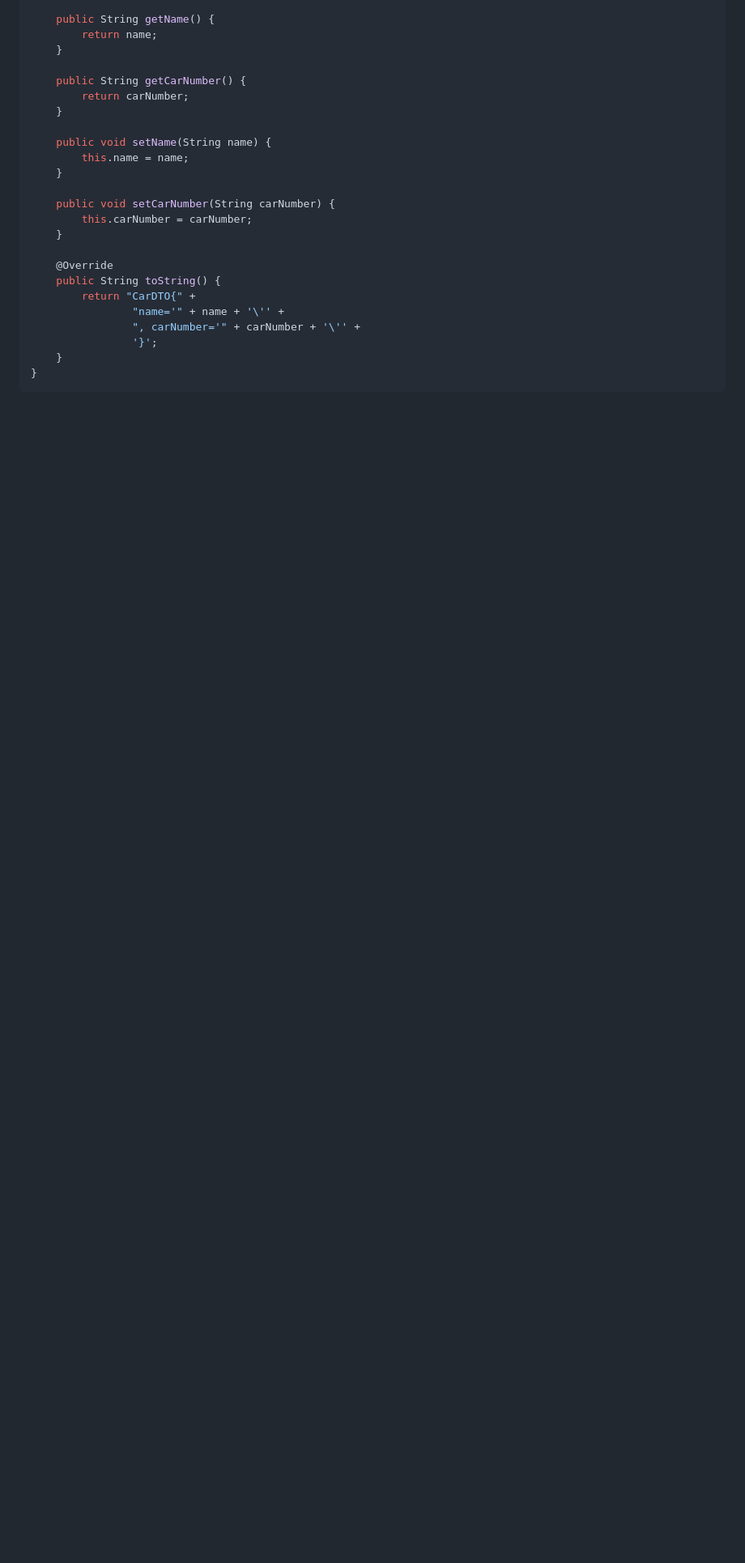
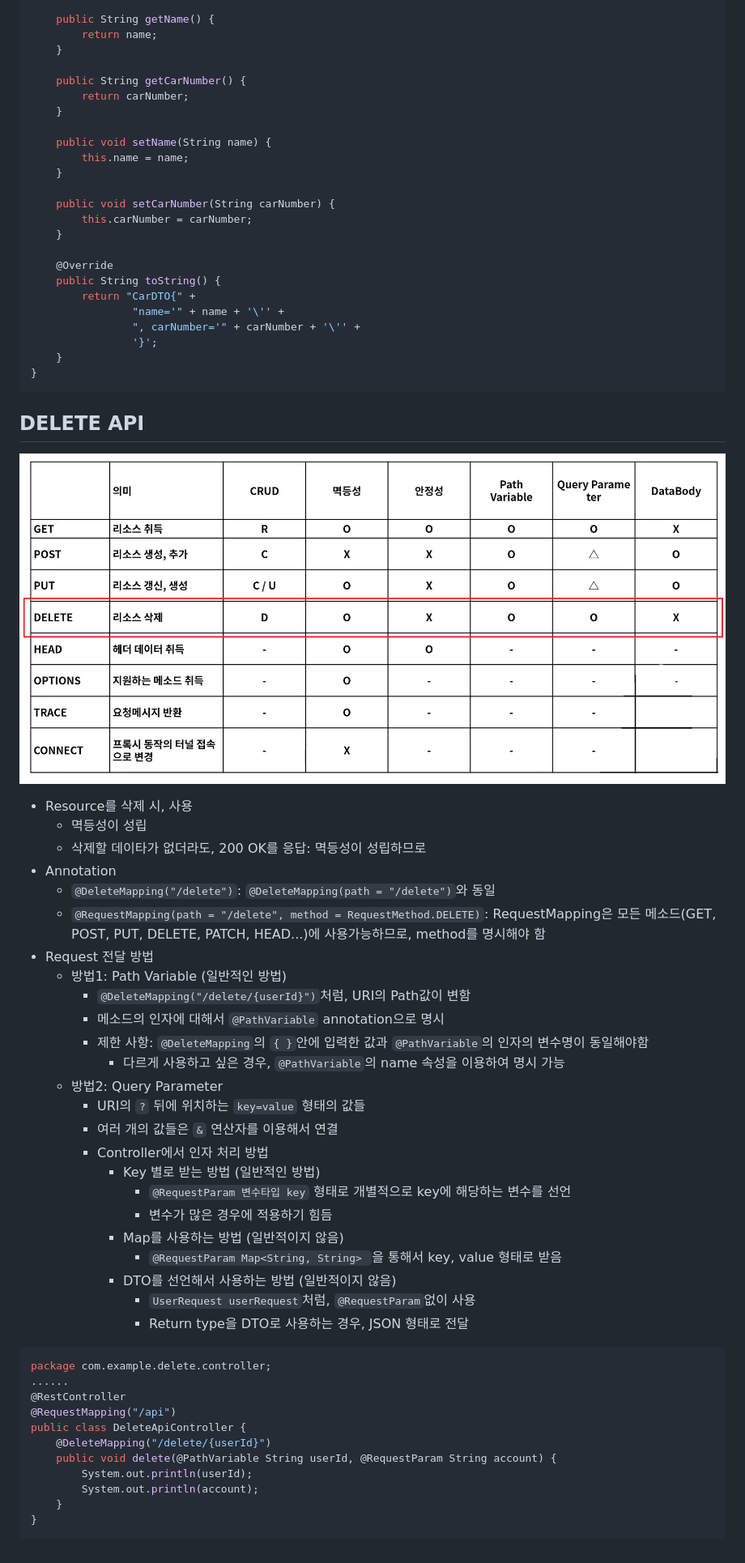
Before and after one commit to KyuSahm/springboot, a Markdown page: README.md, the part around the change printed below. Shown: that part at 81% size. Drawn GitHub-style; pictures changed too: images/DELETE_Properties.png (added); blank space fills up the shorter version.

Commit message:
Restful API - DELETE

````diff
--- a/README.md
+++ b/README.md
@@ -653,3 +654,42 @@ public class CarDTO {
     }
 }
 ```
+## DELETE API
+![DELETE_Properties](./images/DELETE_Properties.png)
+- Resource를 삭제 시, 사용
+  - 멱등성이 성립
+  - 삭제할 데이타가 없더라도, 200 OK를 응답: 멱등성이 성립하므로
+- Annotation
+  - ``@DeleteMapping("/delete")``: ``@DeleteMapping(path = "/delete")``와 동일
+  - ``@RequestMapping(path = "/delete", method = RequestMethod.DELETE)``: RequestMapping은 모든 메소드(GET, POST, PUT, DELETE, PATCH, HEAD...)에 사용가능하므로, method를 명시해야 함
+- Request 전달 방법
+  - 방법1: Path Variable (일반적인 방법)
+    - ``@DeleteMapping("/delete/{userId}")``처럼, URI의 Path값이 변함
+    - 메소드의 인자에 대해서 ``@PathVariable`` annotation으로 명시
+    - 제한 사항: ``@DeleteMapping``의 ``{ }``안에 입력한 값과 ``@PathVariable``의 인자의 변수명이 동일해야함
+      - 다르게 사용하고 싶은 경우, ``@PathVariable``의 name 속성을 이용하여 명시 가능
+  - 방법2: Query Parameter
+    - URI의 ``?`` 뒤에 위치하는 ``key=value`` 형태의 값들
+    - 여러 개의 값들은 ``&`` 연산자를 이용해서 연결
+    - Controller에서 인자 처리 방법
+      - Key 별로 받는 방법 (일반적인 방법)
+        - ``@RequestParam 변수타입 key`` 형태로 개별적으로 key에 해당하는 변수를 선언
+        - 변수가 많은 경우에 적용하기 힘듬
+      - Map를 사용하는 방법 (일반적이지 않음)
+        - ``@RequestParam Map<String, String> ``을 통해서 key, value 형태로 받음
+      - DTO를 선언해서 사용하는 방법 (일반적이지 않음)
+        - ``UserRequest userRequest``처럼, ``@RequestParam``없이 사용
+        - Return type을 DTO로 사용하는 경우, JSON 형태로 전달
+```java
+package com.example.delete.controller;
+......
+@RestController
+@RequestMapping("/api")
+public class DeleteApiController {
+    @DeleteMapping("/delete/{userId}")
+    public void delete(@PathVariable String userId, @RequestParam String account) {
+        System.out.println(userId);
+        System.out.println(account);
+    }
+}
+```
````
Also changed, not shown: other parts of README.md (+18 -17 lines), 11 other files.
